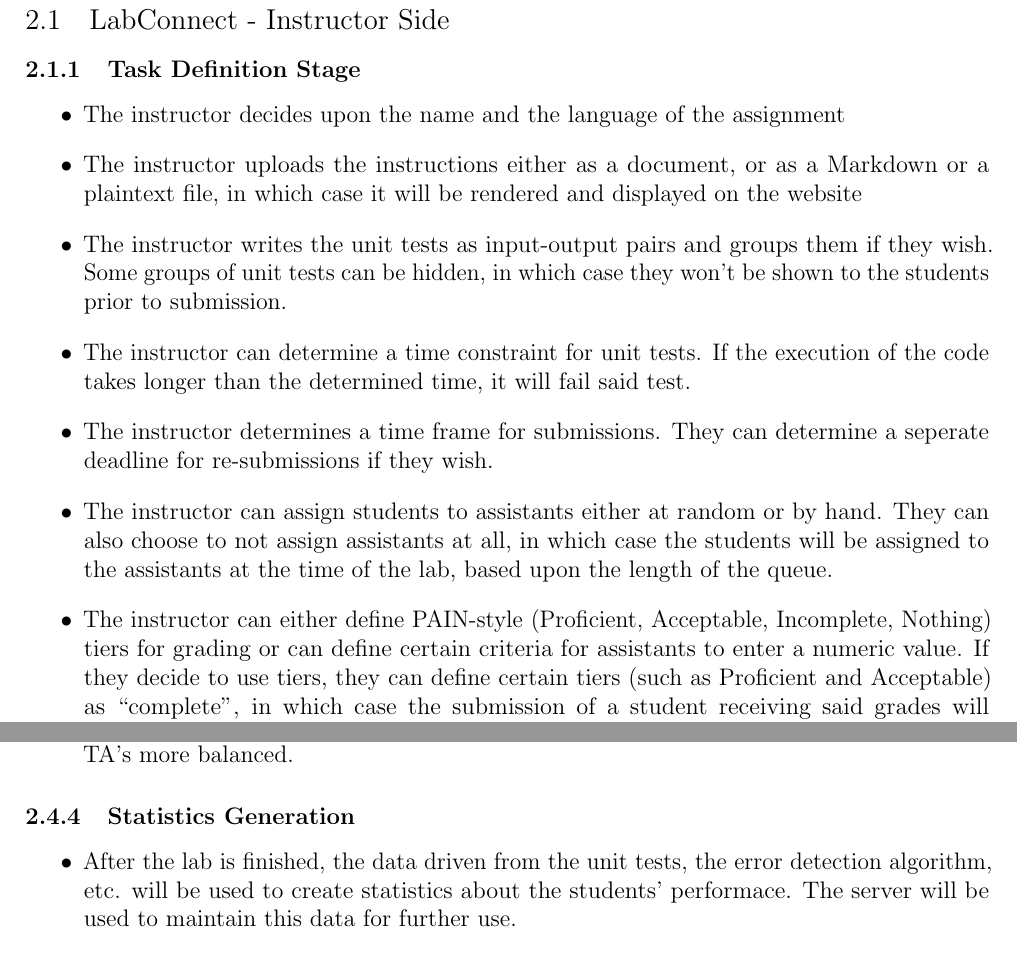
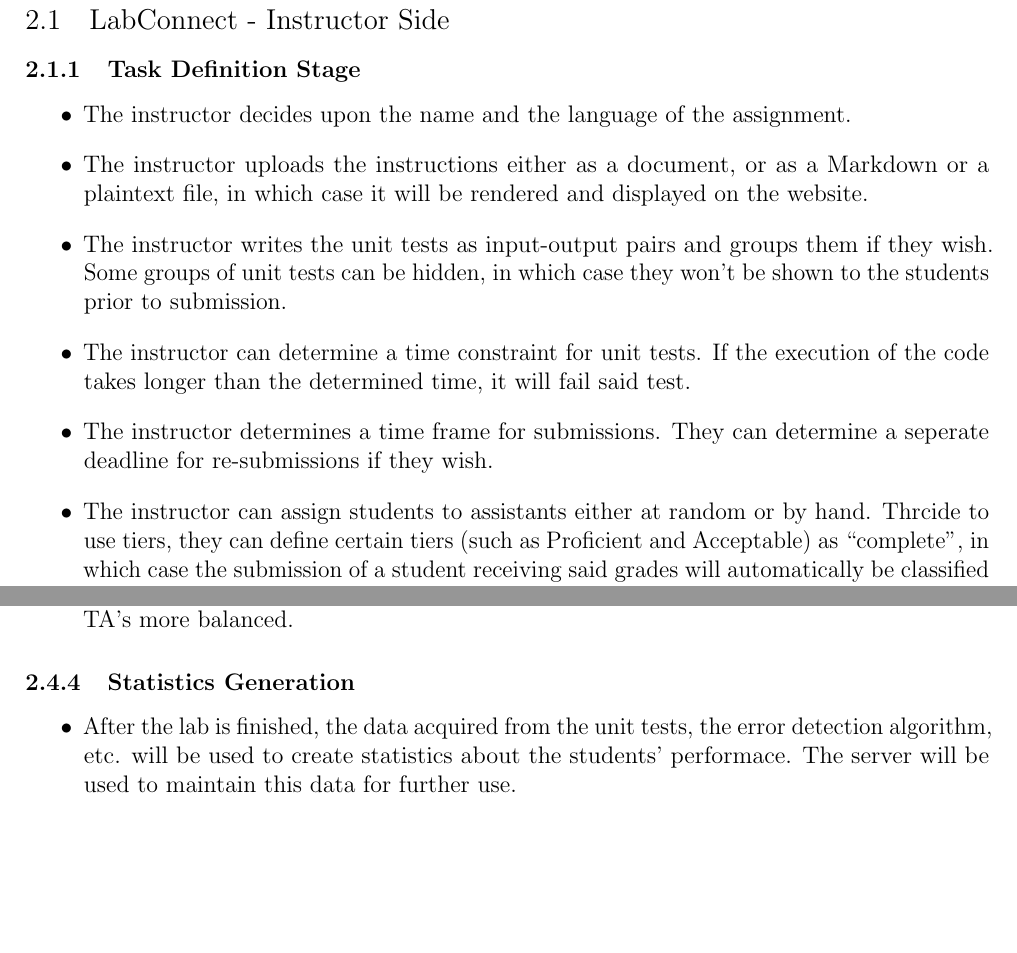
Before and after one commit to cs102-project/LabConnect, a LaTeX document (doc/requirements-report.tex): two parts of pages 3 and 6 of 7, joined at a grey line, cut so that both start at the same text, the shorter picture padded with empty space. Compiled offline with pdfLaTeX.

Commit message:
Last commit

```diff
--- a/doc/requirements-report.tex
+++ b/doc/requirements-report.tex
@@ -170,12 +170,7 @@
         \item The instructor determines a time frame for submissions. They can determine a
           seperate deadline for re-submissions if they wish.
         \item The instructor can assign students to assistants either at random or by hand.
-          They can also choose to not assign assistants at all, in which case the students
-          will be assigned to the assistants at the time of the lab, based upon the length
-          of the queue.
-        \item The instructor can either define PAIN-style (Proficient, Acceptable, Incomplete, Nothing)
-          tiers for grading or can define certain criteria for assistants to enter a numeric value. If they
-          decide to use tiers, they can define certain tiers (such as Proficient and Acceptable) as ``complete'',
+          Thrcide to use tiers, they can define certain tiers (such as Proficient and Acceptable) as ``complete'',
           in which case the submission of a student receiving said grades will automatically be classified as complete.
           If they decide to use numeric grades, they can put a certain threshold that needs to be exceeeded for a
           submission to be classified as complete.
@@ -328,7 +322,7 @@
     \subsubsection{Statistics Generation}
 
     \begin{itemize}
-      \item After the lab is finished, the data driven from the unit tests, the error detection algorithm, etc. will be used
+      \item After the lab is finished, the data acquired from the unit tests, the error detection algorithm, etc. will be used
       to create statistics about the students' performace. The server will be used to maintain this data for further use.
     \end{itemize}
 
```
Also changed, not shown: doc/requirements-report.pdf, doc/requirements-report.tex (20 more changed lines).
